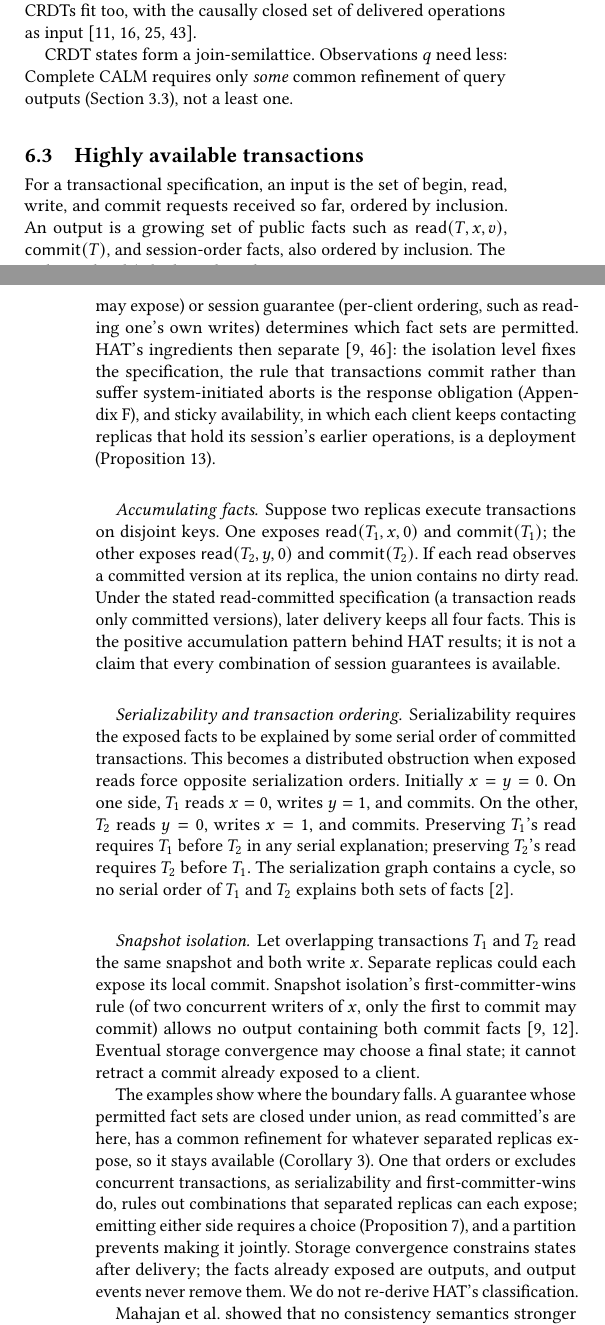
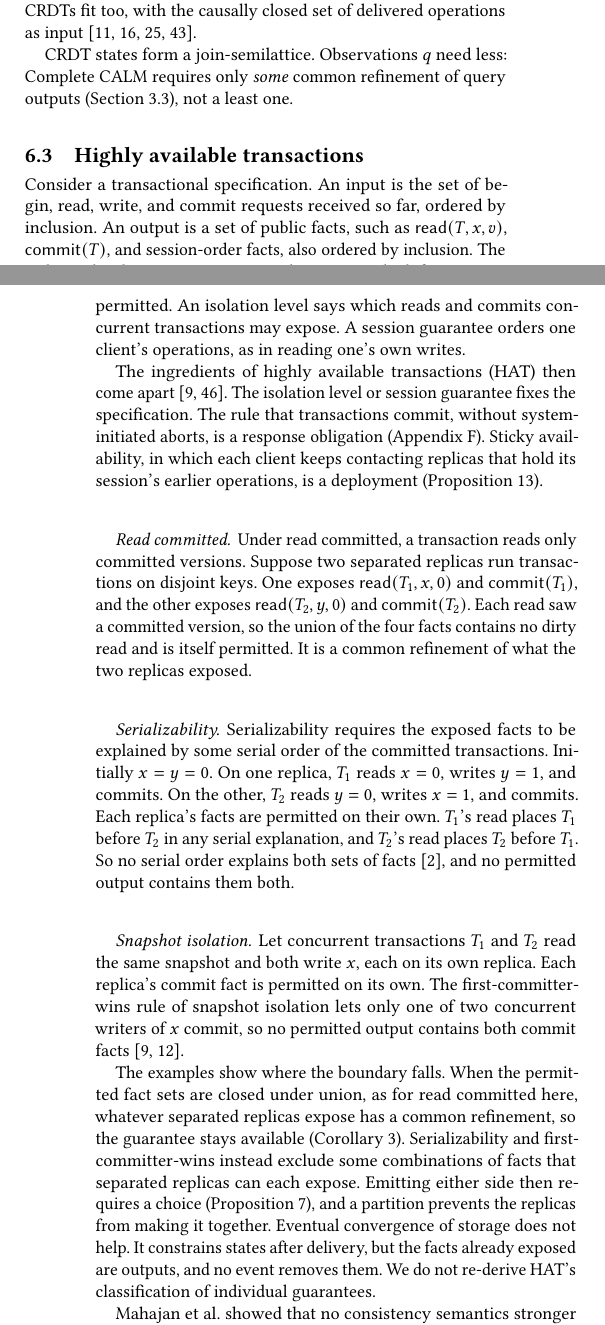
Before and after one commit to jhellerstein/coord-criterion, a LaTeX document (main.tex, which reads sections/instances.tex): two parts of the columns of pages 13 and 14 of 31, joined at a grey line, cut so that both start at the same text. Compiled offline with pdfLaTeX.

Commit message:
§6.3 HAT: clarity pass (spec, HAT ingredients, three examples each stated as permitted-alone vs. jointly) [lean-sync pending]

```diff
--- a/sections/instances.tex
+++ b/sections/instances.tex
@@ -89,58 +89,57 @@ Complete CALM requires only \emph{some} common \outnoun of query outputs
 \subsection{Highly available transactions}
 \label{sec:hat-instance}
 
-For a transactional specification, an input is the set of begin, read, write, and
-commit requests received so far, ordered by inclusion.  An output is a growing
-set of public facts such as $\mathsf{read}(T,x,v)$,
-$\mathsf{commit}(T)$, and session-order facts, also ordered by inclusion.  The
-isolation level (which reads and commits concurrent transactions may expose) or
-session guarantee (per-client ordering, such as reading one's own writes)
-determines which fact sets are permitted.  HAT's ingredients then
-separate~\cite{bailis2013hat,terry1994session}: the isolation level fixes the
-specification, the rule that transactions commit rather than suffer
-system-initiated aborts is the response obligation
-(Appendix~\ref{app:cap-response}), and sticky availability, in which each
-client keeps contacting replicas that hold its session's earlier operations,
-is a deployment (Proposition~\ref{thm:complete-cap-deployment}).
+Consider a transactional specification.  An input is the set of begin, read,
+write, and commit requests received so far, ordered by inclusion.  An output is
+a set of public facts, such as $\mathsf{read}(T,x,v)$, $\mathsf{commit}(T)$,
+and session-order facts, also ordered by inclusion.  The isolation level or
+session guarantee determines which fact sets are permitted.  An isolation level
+says which reads and commits concurrent transactions may expose.  A session
+guarantee orders one client's operations, as in reading one's own writes.
 
-\paragraph{Accumulating facts.}
-Suppose two replicas execute transactions on disjoint keys.  One exposes
-$\mathsf{read}(T_1,x,0)$ and $\mathsf{commit}(T_1)$; the other exposes
-$\mathsf{read}(T_2,y,0)$ and $\mathsf{commit}(T_2)$.  If each read observes a
-committed version at its replica, the union contains no dirty read.  Under the stated read-committed specification (a transaction reads only committed
-versions), later delivery keeps all four facts.  This is the positive accumulation pattern behind HAT results;
-it is not a claim that every combination of session guarantees is available.
+The ingredients of highly available transactions (HAT) then come
+apart~\cite{bailis2013hat,terry1994session}.  The isolation level or session
+guarantee fixes the specification.  The rule that transactions commit, without
+system-initiated aborts, is a response obligation
+(Appendix~\ref{app:cap-response}).  Sticky availability, in which each client
+keeps contacting replicas that hold its session's earlier operations, is a
+deployment (Proposition~\ref{thm:complete-cap-deployment}).
 
-\paragraph{Serializability and transaction ordering.}
+\paragraph{Read committed.}
+Under read committed, a transaction reads only committed versions.  Suppose two
+separated replicas run transactions on disjoint keys.  One exposes
+$\mathsf{read}(T_1,x,0)$ and $\mathsf{commit}(T_1)$, and the other exposes
+$\mathsf{read}(T_2,y,0)$ and $\mathsf{commit}(T_2)$.  Each read saw a committed
+version, so the union of the four facts contains no dirty read and is itself
+permitted.  It is a common \outnoun of what the two replicas exposed.
+
+\paragraph{Serializability.}
 Serializability requires the exposed facts to be explained by some serial order
-of committed transactions.  This becomes a distributed obstruction when exposed reads force
-opposite serialization orders.  Initially $x=y=0$.  On one side, $T_1$ reads
-$x=0$, writes $y=1$, and commits.
-On the other, $T_2$ reads $y=0$, writes $x=1$, and commits.  Preserving $T_1$'s
-read requires $T_1$ before $T_2$ in any serial explanation; preserving $T_2$'s
-read requires $T_2$ before $T_1$.  The serialization graph contains a cycle, so
-no serial order of $T_1$ and $T_2$ explains both sets of
-facts~\cite{adya2000generalized}.
+of the committed transactions.  Initially $x=y=0$.  On one replica, $T_1$ reads
+$x=0$, writes $y=1$, and commits.  On the other, $T_2$ reads $y=0$, writes
+$x=1$, and commits.  Each replica's facts are permitted on their own.  $T_1$'s
+read places $T_1$ before $T_2$ in any serial explanation, and $T_2$'s read
+places $T_2$ before $T_1$.  So no serial order explains both sets of
+facts~\cite{adya2000generalized}, and no permitted output contains them both.
 
 \paragraph{Snapshot isolation.}
-Let overlapping transactions $T_1$ and $T_2$ read the same snapshot and both
-write $x$.  Separate replicas could each expose its local commit.  Snapshot
-isolation's first-committer-wins rule (of two concurrent writers of $x$, only the first to
-commit may commit) allows no output containing both commit
-facts~\cite{berenson1995critique,bailis2013hat}.  Eventual storage convergence
-may choose a final state; it cannot retract a commit already exposed to a
-client.
+Let concurrent transactions $T_1$ and $T_2$ read the same snapshot and both
+write $x$, each on its own replica.  Each replica's commit fact is permitted on
+its own.  The first-committer-wins rule of snapshot isolation lets only one of
+two concurrent writers of $x$ commit, so no permitted output contains both
+commit facts~\cite{berenson1995critique,bailis2013hat}.
 
-The examples show where the boundary falls.  A guarantee whose permitted fact sets
-are closed under union, as read committed's are here, has a common \outnoun for
-whatever separated replicas expose, so it stays available
-(Corollary~\ref{cor:complete-cap-S}).  One that orders or excludes concurrent
-transactions, as serializability and first-committer-wins do, rules out
-combinations that separated replicas can each expose; emitting either side
-requires a choice (Proposition~\ref{thm:commitments-require-coordination}), and
-a partition prevents making it jointly.  Storage convergence constrains states
-after delivery; the facts already exposed are outputs, and output events never
-remove them.  We do not re-derive HAT's classification.
+The examples show where the boundary falls.  When the permitted fact sets are
+closed under union, as for read committed here, whatever separated replicas
+expose has a common \outnoun, so the guarantee stays available
+(Corollary~\ref{cor:complete-cap-S}).  Serializability and first-committer-wins
+instead exclude some combinations of facts that separated replicas can each
+expose.  Emitting either side then requires a choice
+(Proposition~\ref{thm:commitments-require-coordination}), and a partition
+prevents the replicas from making it together.  Eventual convergence of storage
+does not help.  It constrains states after delivery, but the facts already
+exposed are outputs, and no event removes them.  We do not re-derive HAT's
+classification of individual guarantees.
 
 Mahajan et al.\ showed that no consistency semantics stronger than real-time
 causal consistency can be enforced in an always-available, one-way convergent
```
